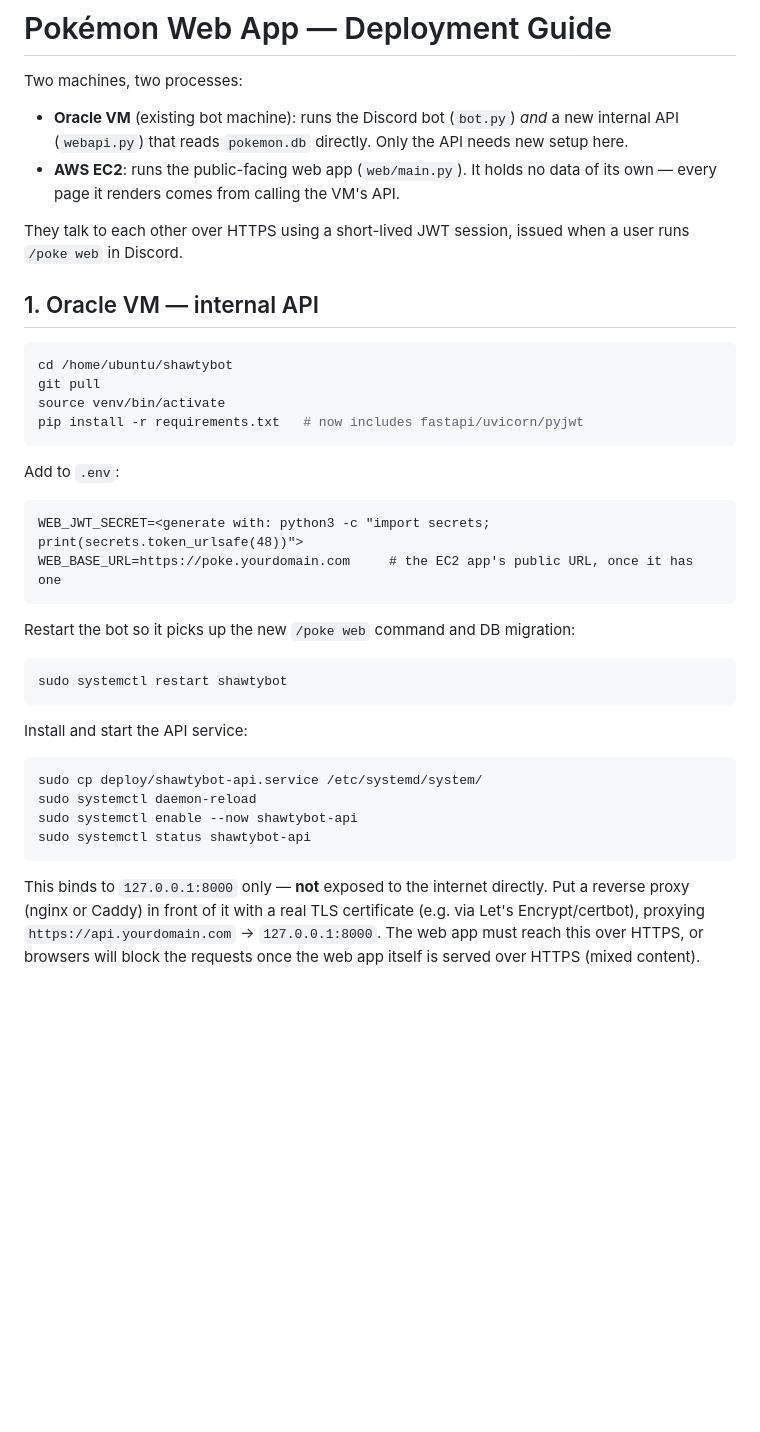
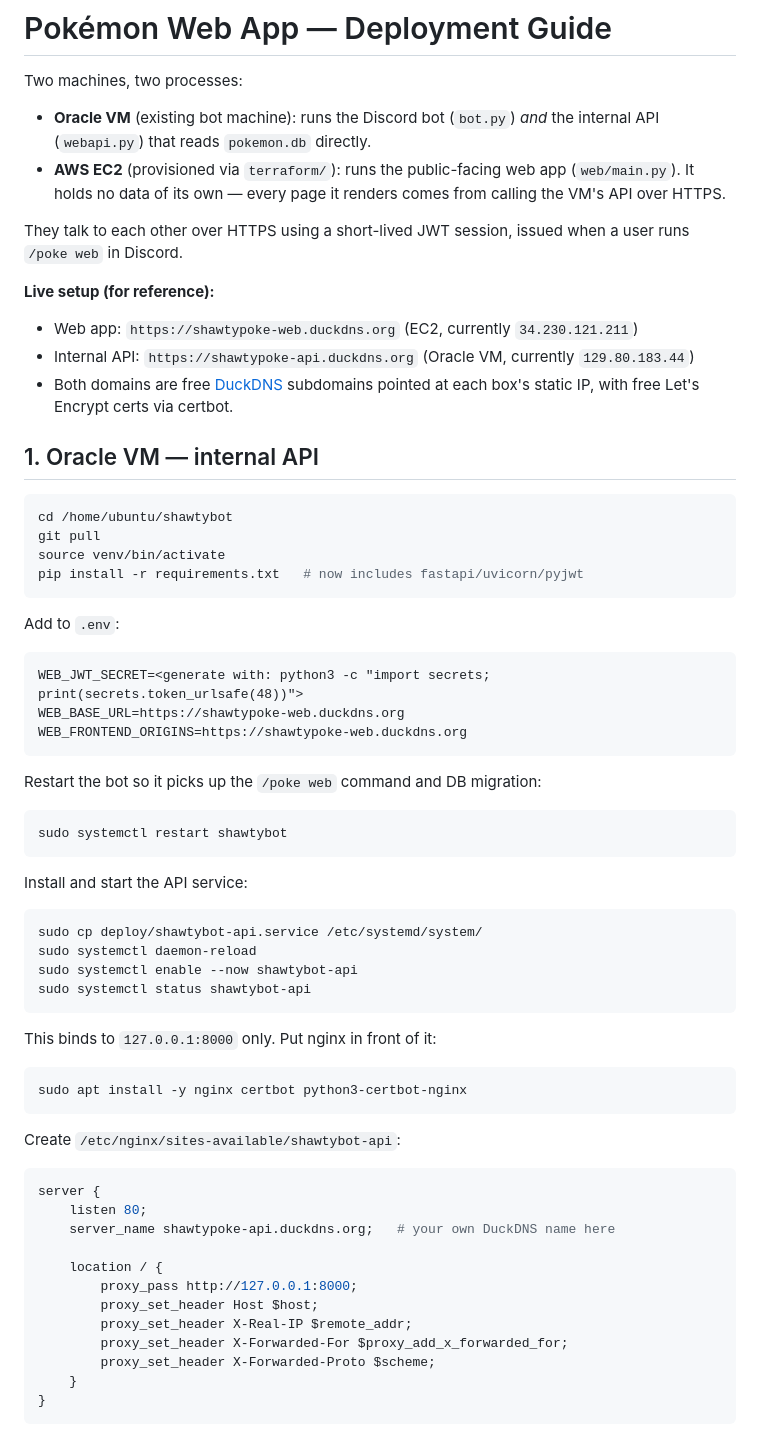
Before and after one commit to RiversC1/shawtybot, a Markdown page: deploy/README.md, the part around one of its changes. Drawn GitHub-style; blank space fills up the shorter version.

````diff
--- a/deploy/README.md
+++ b/deploy/README.md
@@ -2,14 +2,20 @@
 
 Two machines, two processes:
 
-- **Oracle VM** (existing bot machine): runs the Discord bot (`bot.py`) *and* a new
-  internal API (`webapi.py`) that reads `pokemon.db` directly. Only the API needs
-  new setup here.
-- **AWS EC2**: runs the public-facing web app (`web/main.py`). It holds no data of
-  its own — every page it renders comes from calling the VM's API.
+- **Oracle VM** (existing bot machine): runs the Discord bot (`bot.py`) *and* the
+  internal API (`webapi.py`) that reads `pokemon.db` directly.
+- **AWS EC2** (provisioned via `terraform/`): runs the public-facing web app
+  (`web/main.py`). It holds no data of its own — every page it renders comes from
+  calling the VM's API over HTTPS.
 
 They talk to each other over HTTPS using a short-lived JWT session, issued when a
 user runs `/poke web` in Discord.
+
+**Live setup (for reference):**
+- Web app: `https://shawtypoke-web.duckdns.org` (EC2, currently `34.230.121.211`)
+- Internal API: `https://shawtypoke-api.duckdns.org` (Oracle VM, currently `129.80.183.44`)
+- Both domains are free [DuckDNS](https://www.duckdns.org) subdomains pointed at
+  each box's static IP, with free Let's Encrypt certs via certbot.
 
 ## 1. Oracle VM — internal API
 
@@ -24,10 +30,11 @@ Add to `.env`:
 
 ```
 WEB_JWT_SECRET=<generate with: python3 -c "import secrets; print(secrets.token_urlsafe(48))">
-WEB_BASE_URL=https://poke.yourdomain.com     # the EC2 app's public URL, once it has one
+WEB_BASE_URL=https://shawtypoke-web.duckdns.org
+WEB_FRONTEND_ORIGINS=https://shawtypoke-web.duckdns.org
 ```
 
-Restart the bot so it picks up the new `/poke web` command and DB migration:
+Restart the bot so it picks up the `/poke web` command and DB migration:
 
 ```bash
 sudo systemctl restart shawtybot
@@ -42,8 +49,26 @@ sudo systemctl enable --now shawtybot-api
 sudo systemctl status shawtybot-api
 ```
 
-This binds to `127.0.0.1:8000` only — **not** exposed to the internet directly.
-Put a reverse proxy (nginx or Caddy) in front of it with a real TLS certificate
-(e.g. via Let's Encrypt/certbot), proxying `https://api.yourdomain.com` →
-`127.0.0.1:8000`. The web app must reach this over HTTPS, or browsers will block
-the requests once the web app itself is served over HTTPS (mixed content).
+This binds to `127.0.0.1:8000` only. Put nginx in front of it:
+
+```bash
+sudo apt install -y nginx certbot python3-certbot-nginx
+```
+
+Create `/etc/nginx/sites-available/shawtybot-api`:
+
+```nginx
+server {
+    listen 80;
+    server_name shawtypoke-api.duckdns.org;   # your own DuckDNS name here
+
+    location / {
+        proxy_pass http://127.0.0.1:8000;
+        proxy_set_header Host $host;
+        proxy_set_header X-Real-IP $remote_addr;
+        proxy_set_header X-Forwarded-For $proxy_add_x_forwarded_for;
+        proxy_set_header X-Forwarded-Proto $scheme;
+    }
+}
+```
+
````
Also changed, not shown: other parts of deploy/README.md (+48 -10 lines).
